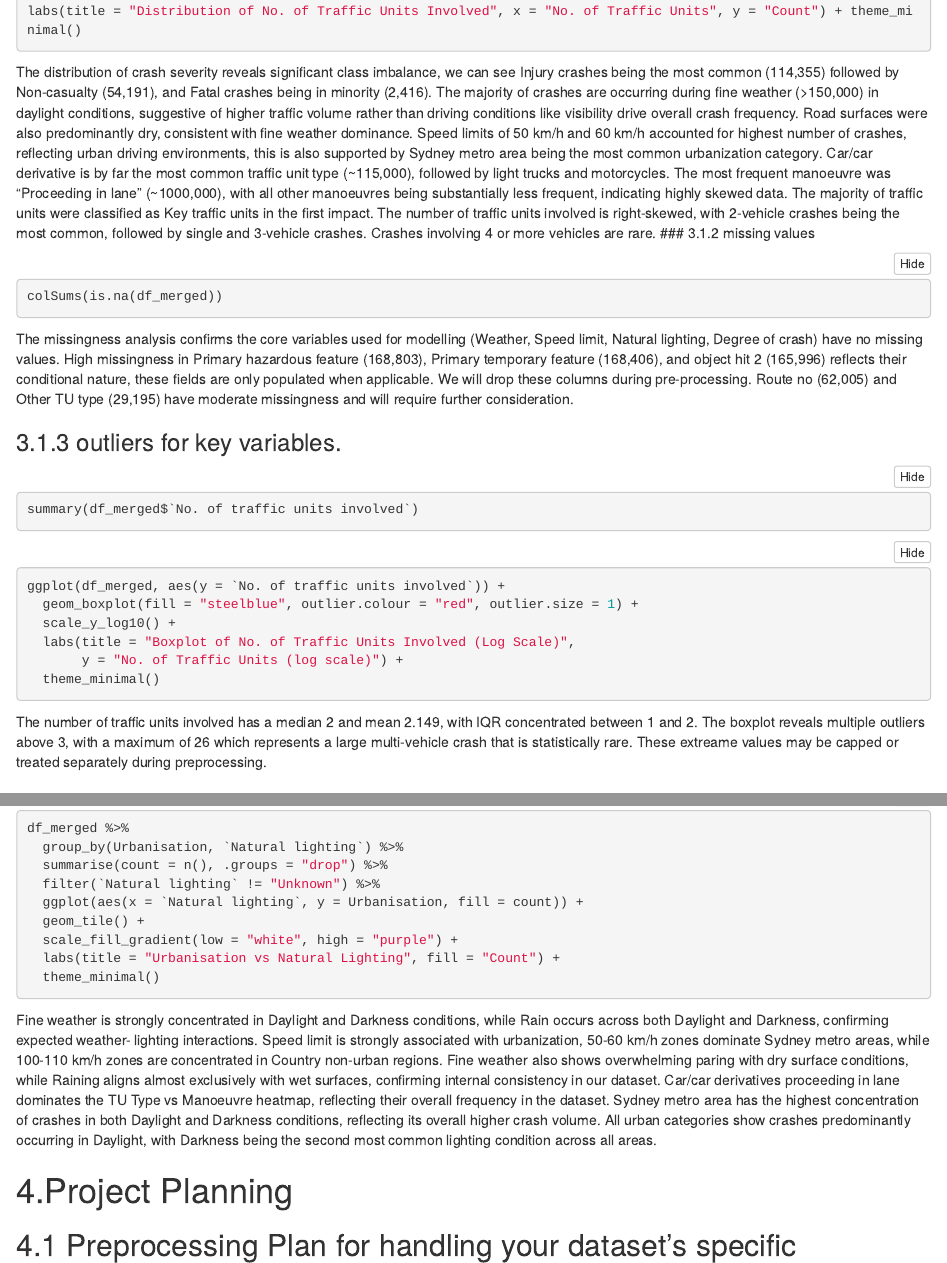
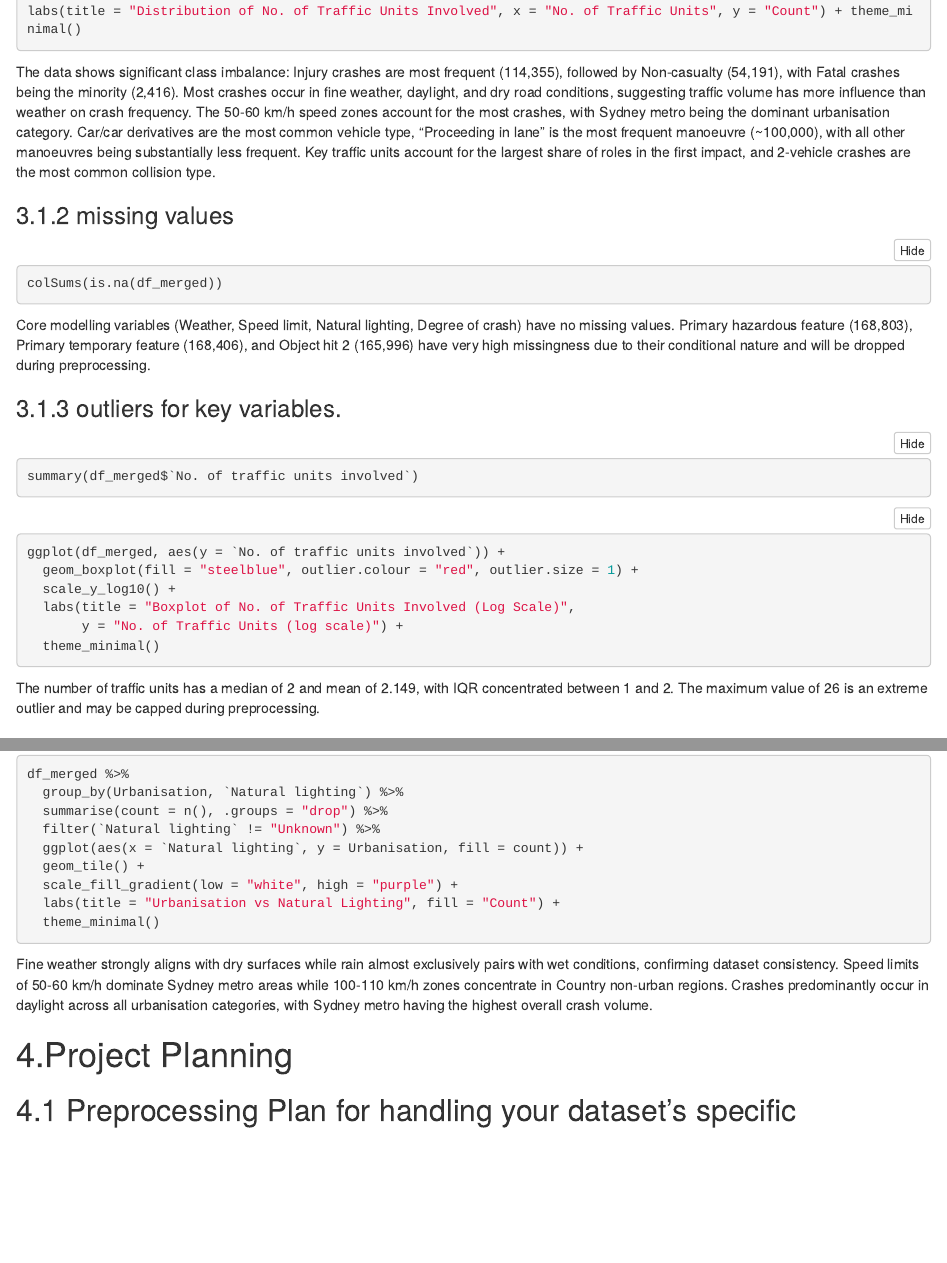
Before and after one commit to RobertF8201/STAT5003-W12G07, an R Markdown document (STAT5003_group_project_RMarkdown_template.Rmd): the page in a window 1100 px wide, from 4690 px down before the commit and from 4760 px down after it, so that both start at the same text, and a second part further down, joined at a grey line. Rendered offline with R 4.5, knitr and Pandoc, with nearby package versions; the code chunks are not run, so their results and figures are left out; folded parts are opened.

Commit message:
modify part3 EDA description and format

````diff
--- a/STAT5003_group_project_RMarkdown_template.Rmd
+++ b/STAT5003_group_project_RMarkdown_template.Rmd
@@ -265,33 +270,15 @@ ggplot(df_tu, aes(x = `TU group`)) +
 geom_bar(fill = "slateblue") +
 labs(title = "Distribution of No. of Traffic Units Involved", x = "No. of Traffic Units", y = "Count") + theme_minimal()
 ```
-The distribution of crash severity reveals significant class imbalance, we can
-see Injury crashes being the most common (114,355) followed by Non-casualty
-(54,191), and Fatal crashes being in minority (2,416). The majority of crashes
-are occurring during fine weather (>150,000) in daylight conditions, suggestive
-of higher traffic volume rather than driving conditions like visibility drive
-overall crash frequency. Road surfaces were also predominantly dry, consistent
-with fine weather dominance. Speed limits of 50 km/h and 60 km/h accounted for
-highest number of crashes, reflecting urban driving environments, this is also
-supported by Sydney metro area being the most common urbanization category.
-Car/car derivative is by far the most common traffic unit type (~115,000),
-followed by light trucks and motorcycles. The most frequent manoeuvre was
-"Proceeding in lane" (~1000,000), with all other manoeuvres being substantially
-less frequent, indicating highly skewed data. The majority of traffic units were
-classified as Key traffic units in the first impact. The number of traffic units
-involved is right-skewed, with 2-vehicle crashes being the most common, followed
-by single and 3-vehicle crashes. Crashes involving 4 or more vehicles are rare.
+
+The data shows significant class imbalance: Injury crashes are most frequent (114,355), followed by Non-casualty (54,191), with Fatal crashes being the minority (2,416). Most crashes occur in fine weather, daylight, and dry road conditions, suggesting traffic volume has more influence than weather on crash frequency. The 50-60 km/h speed zones account for the most crashes, with Sydney metro being the dominant urbanisation category. Car/car derivatives are the most common vehicle type, "Proceeding in lane" is the most frequent manoeuvre (~100,000), with all other manoeuvres being substantially less frequent. Key traffic units account for the largest share of roles in the first impact, and 2-vehicle crashes are the most common collision type.
+
 ### 3.1.2 missing values
 ```{r na check}
 colSums(is.na(df_merged))
 ```
-The missingness analysis confirms the core variables used for modelling
-(Weather, Speed limit, Natural lighting, Degree of crash) have no missing values.
-High missingness in Primary hazardous feature (168,803), Primary temporary
-feature (168,406), and object hit 2 (165,996) reflects their conditional nature,
-these fields are only populated when applicable. We will drop these columns
-during pre-processing. Route no (62,005) and Other TU type (29,195) have
-moderate missingness and will require further consideration.
+
+Core modelling variables (Weather, Speed limit, Natural lighting, Degree of crash) have no missing values. Primary hazardous feature (168,803), Primary temporary feature (168,406), and Object hit 2 (165,996) have very high missingness due to their conditional nature and will be dropped during preprocessing.
 
 ### 3.1.3 outliers for key variables.
 ```{r summary of TU group}
@@ -306,11 +293,8 @@ ggplot(df_merged, aes(y = `No. of traffic units involved`)) +
        y = "No. of Traffic Units (log scale)") +
   theme_minimal()
 ```
-The number of traffic units involved has a median 2 and mean 2.149, with IQR
-concentrated between 1 and 2. The boxplot reveals multiple outliers above 3,
-with a maximum of 26 which represents a large multi-vehicle crash that is
-statistically rare. These extreame values may be capped or treated separately
-during preprocessing.
+
+The number of traffic units has a median of 2 and mean of 2.149, with IQR concentrated between 1 and 2. The maximum value of 26 is an extreme outlier and may be capped during preprocessing.
 
 ## 3.2 Bivariate Analysis
 ### 3.2.1 Features vs Outcomes
@@ -440,19 +414,8 @@ df_merged %>%
   labs(title = "Urbanisation vs Natural Lighting", fill = "Count") +
   theme_minimal()
 ```
-Fine weather is strongly concentrated in Daylight and Darkness conditions, while
-Rain occurs across both Daylight and Darkness, confirming expected weather-
-lighting interactions. Speed limit is strongly associated with urbanization,
-50-60 km/h zones dominate Sydney metro areas, while 100-110 km/h zones are
-concentrated in Country non-urban regions. Fine weather also shows overwhelming
-paring with dry surface conditions, while Raining aligns almost exclusively with
-wet surfaces, confirming internal consistency in our dataset. Car/car
-derivatives proceeding in lane dominates the TU Type vs Manoeuvre heatmap,
-reflecting their overall frequency in the dataset. Sydney metro area has the
-highest concentration of crashes in both Daylight and Darkness conditions,
-reflecting its overall higher crash volume. All urban categories show crashes
-predominantly occurring in Daylight, with Darkness being the second most common
-lighting condition across all areas.
+
+Fine weather strongly aligns with dry surfaces while rain almost exclusively pairs with wet conditions, confirming dataset consistency. Speed limits of 50-60 km/h dominate Sydney metro areas while 100-110 km/h zones concentrate in Country non-urban regions. Crashes predominantly occur in daylight across all urbanisation categories, with Sydney metro having the highest overall crash volume.
 
 # 4.Project Planning
 ## 4.1 Preprocessing Plan for handling your dataset’s specific requirements to make it clean and ready for modelling.
````
Also changed, not shown: STAT5003_group_project_RMarkdown_template.html (added), STAT5003_group_project_RMarkdown_template.Rmd (37 more changed lines).
